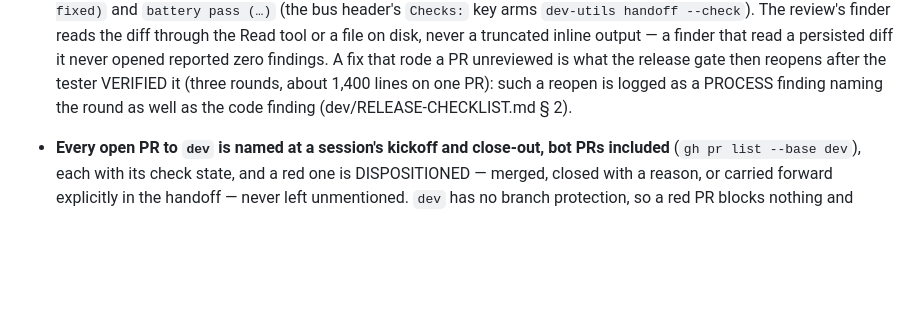
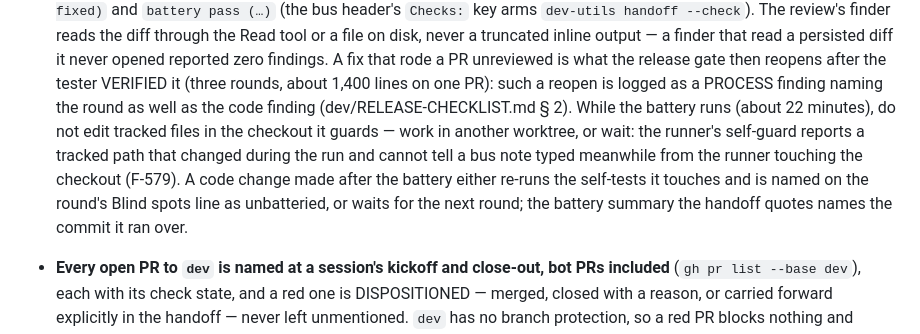
Before and after one commit to BradleyDB/gs-admin-cli-docs, a Markdown page: AGENTS.md, the part around the change. Rendered like a GitHub page; blank space fills up the shorter version.

Commit message:
F-579: AGENTS.md — while the committed battery runs, no tracked file in the checkout it guards is edited; a code change made after it re-runs its self-tests and is named unbatteried, or waits for the next round; the handoff names the commit the battery ran over

```diff
--- a/AGENTS.md
+++ b/AGENTS.md
@@ -442,7 +442,13 @@ npm run build   # only when build/ scripts or the catalog changed (needs the pin
   diff it never opened reported zero findings. A fix that rode a PR unreviewed is what
   the release gate then reopens after the tester VERIFIED it (three rounds, about 1,400
   lines on one PR): such a reopen is logged as a PROCESS finding naming the round as
-  well as the code finding (dev/RELEASE-CHECKLIST.md § 2).
+  well as the code finding (dev/RELEASE-CHECKLIST.md § 2). While the battery runs (about
+  22 minutes), do not edit tracked files in the checkout it guards — work in another
+  worktree, or wait: the runner's self-guard reports a tracked path that changed during
+  the run and cannot tell a bus note typed meanwhile from the runner touching the checkout
+  (F-579). A code change made after the battery either re-runs the self-tests it touches
+  and is named on the round's Blind spots line as unbatteried, or waits for the next
+  round; the battery summary the handoff quotes names the commit it ran over.
 - **Every open PR to `dev` is named at a session's kickoff and close-out, bot PRs
   included** (`gh pr list --base dev`), each with its check state, and a red one is
   DISPOSITIONED — merged, closed with a reason, or carried forward explicitly in the
```
